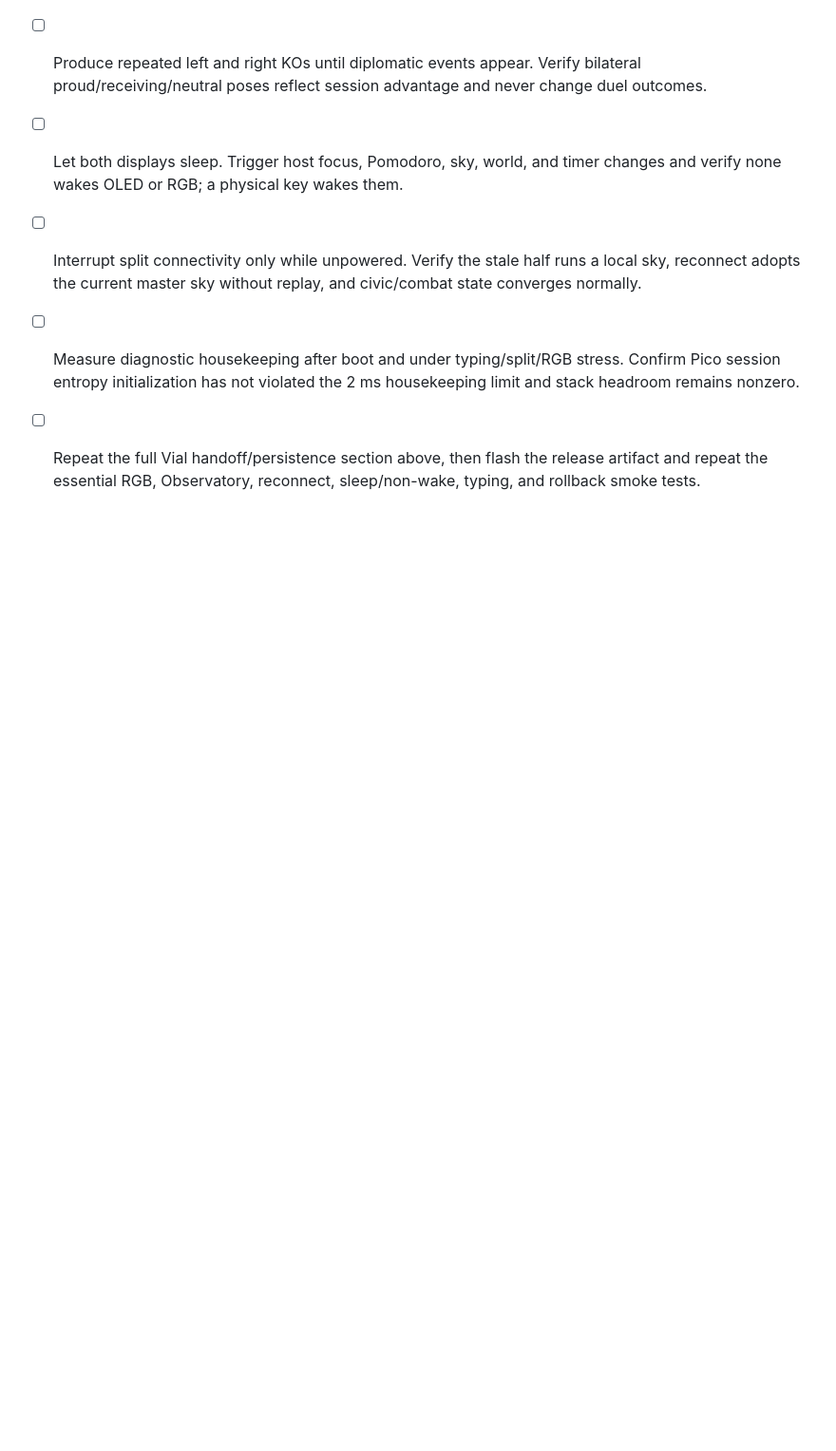
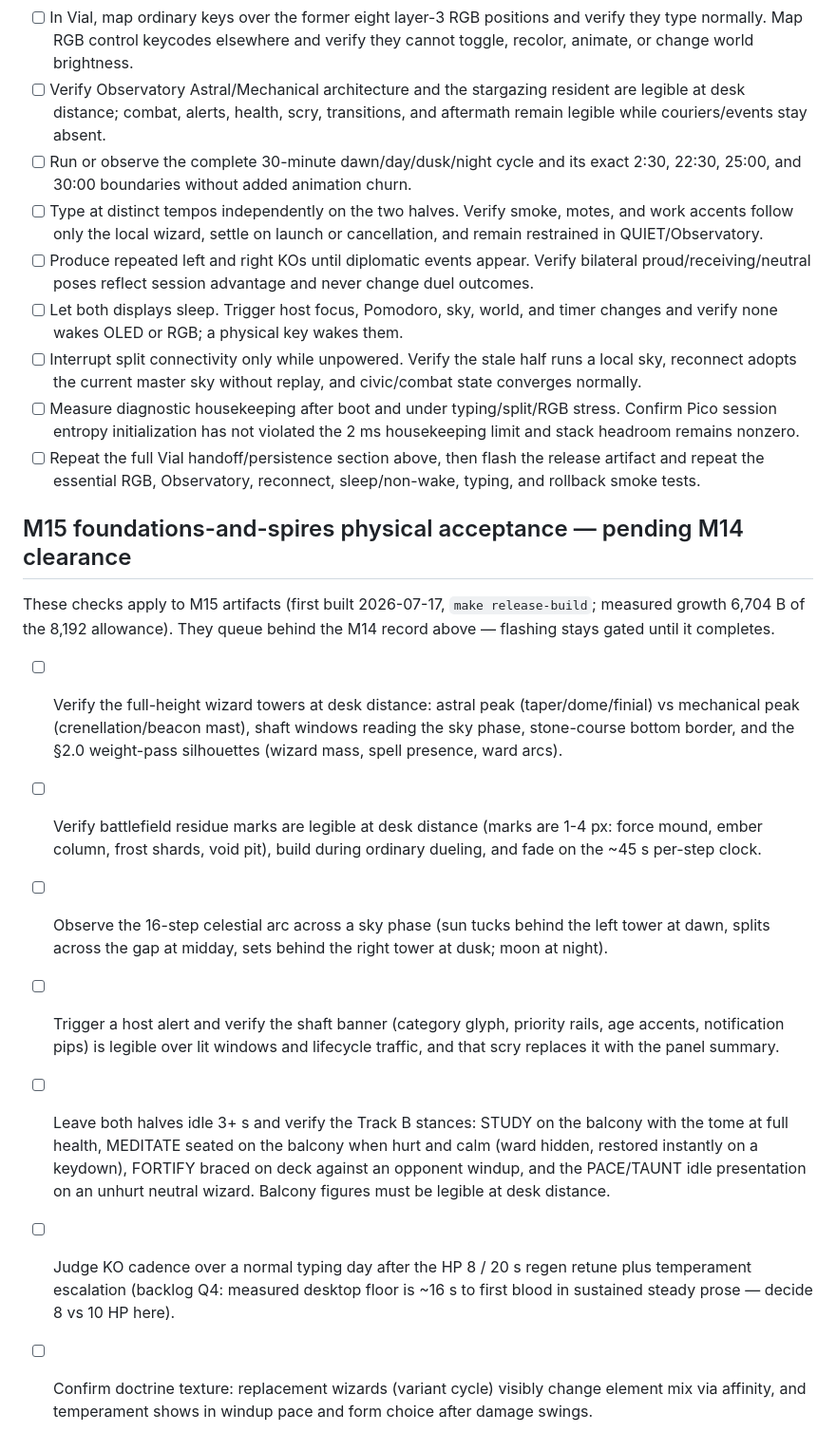
Before and after one commit to Griffinhale/corne-arcane-oled, a Markdown page: docs/physical-checklist.md, the part around the change. Shown at 95% size. Drawn GitHub-style; blank space fills up the shorter version.

```diff
--- a/docs/physical-checklist.md
+++ b/docs/physical-checklist.md
@@ -194,3 +194,36 @@ not inherit the 2026-07-15 presentation evidence.
 - [ ] Repeat the full Vial handoff/persistence section above, then flash the
   release artifact and repeat the essential RGB, Observatory, reconnect,
   sleep/non-wake, typing, and rollback smoke tests.
+
+## M15 foundations-and-spires physical acceptance — pending M14 clearance
+
+These checks apply to M15 artifacts (first built 2026-07-17, `make
+release-build`; measured growth 6,704 B of the 8,192 allowance). They queue
+behind the M14 record above — flashing stays gated until it completes.
+
+- [ ] Verify the full-height wizard towers at desk distance: astral peak
+  (taper/dome/finial) vs mechanical peak (crenellation/beacon mast), shaft
+  windows reading the sky phase, stone-course bottom border, and the §2.0
+  weight-pass silhouettes (wizard mass, spell presence, ward arcs).
+- [ ] Verify battlefield residue marks are legible at desk distance (marks
+  are 1-4 px: force mound, ember column, frost shards, void pit), build
+  during ordinary dueling, and fade on the ~45 s per-step clock.
+- [ ] Observe the 16-step celestial arc across a sky phase (sun tucks behind
+  the left tower at dawn, splits across the gap at midday, sets behind the
+  right tower at dusk; moon at night).
+- [ ] Trigger a host alert and verify the shaft banner (category glyph,
+  priority rails, age accents, notification pips) is legible over lit
+  windows and lifecycle traffic, and that scry replaces it with the panel
+  summary.
+- [ ] Leave both halves idle 3+ s and verify the Track B stances: STUDY on
+  the balcony with the tome at full health, MEDITATE seated on the balcony
+  when hurt and calm (ward hidden, restored instantly on a keydown),
+  FORTIFY braced on deck against an opponent windup, and the PACE/TAUNT
+  idle presentation on an unhurt neutral wizard. Balcony figures must be
+  legible at desk distance.
+- [ ] Judge KO cadence over a normal typing day after the HP 8 / 20 s regen
+  retune plus temperament escalation (backlog Q4: measured desktop floor is
+  ~16 s to first blood in sustained steady prose — decide 8 vs 10 HP here).
+- [ ] Confirm doctrine texture: replacement wizards (variant cycle) visibly
+  change element mix via affinity, and temperament shows in windup pace and
+  form choice after damage swings.
```
Also changed, not shown: docs/m15-implementation-plan.md (+24 -0 lines).
